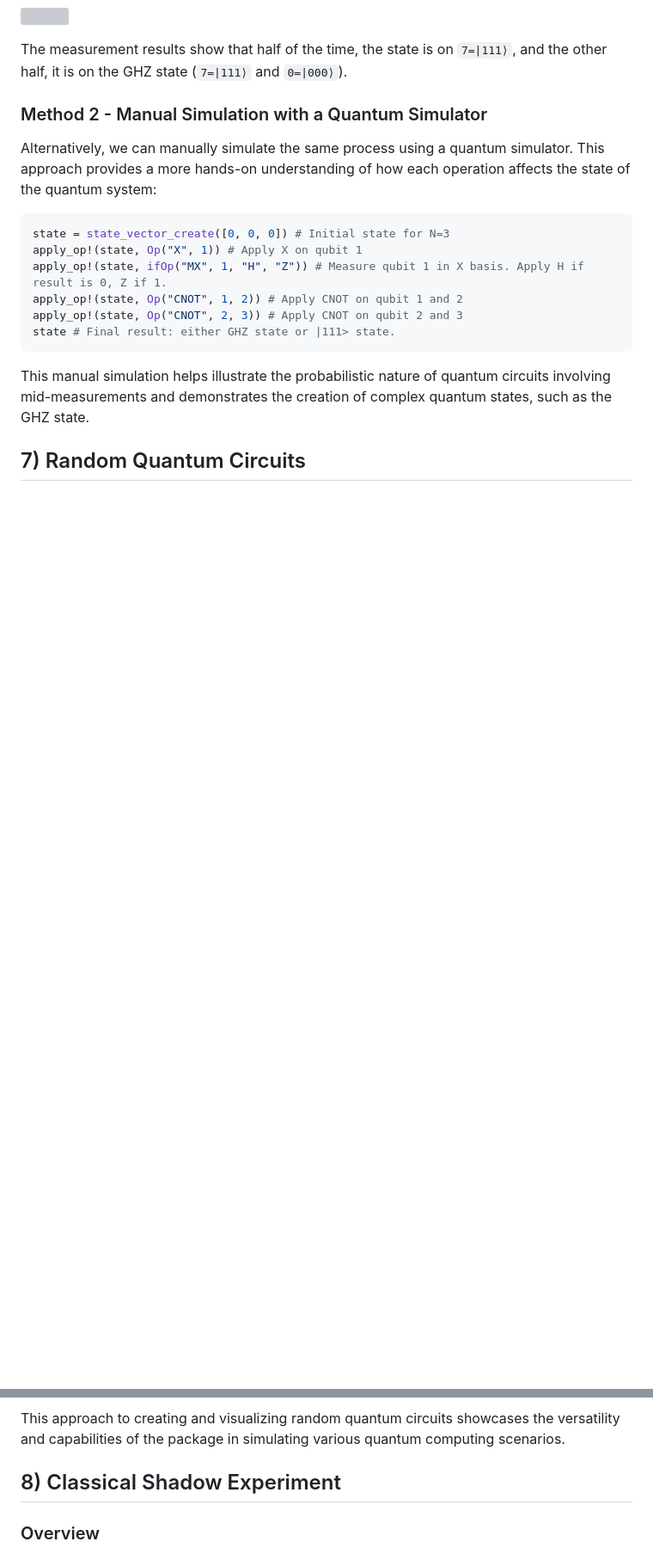
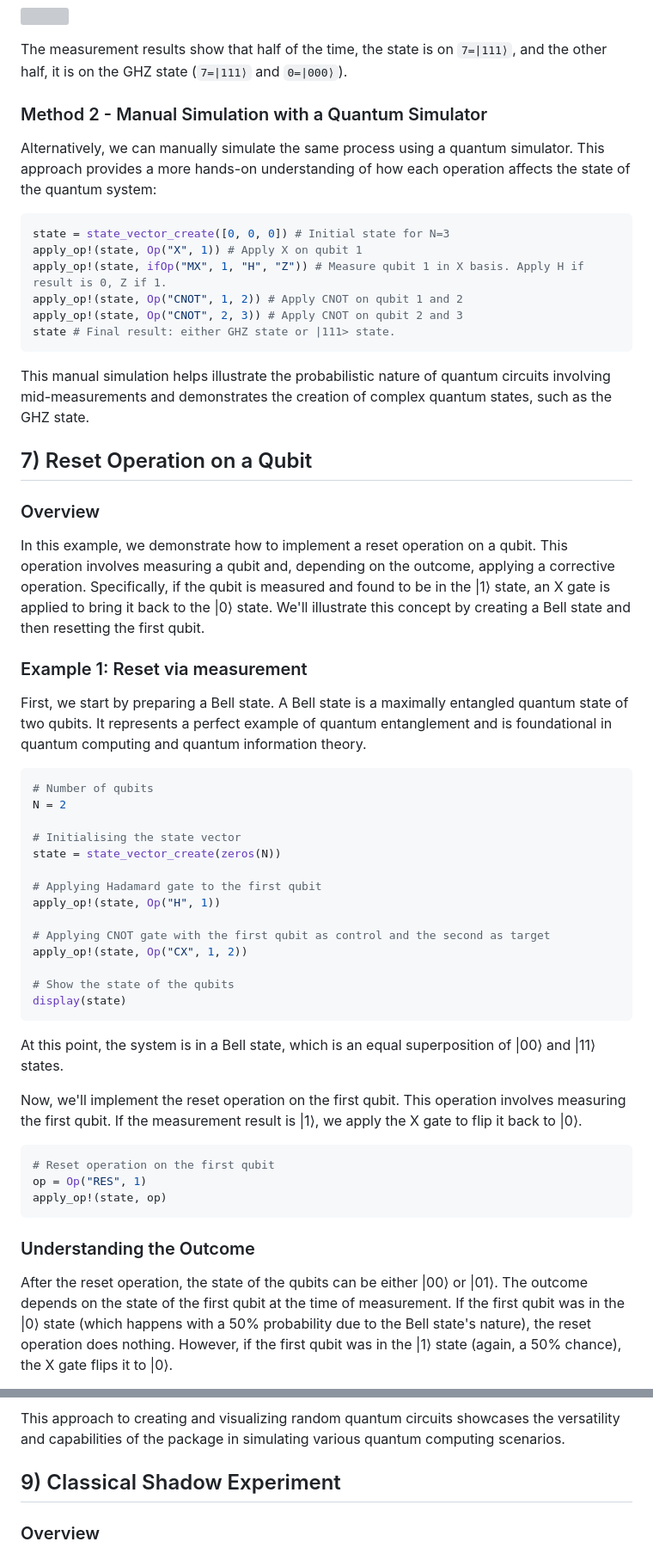
Before and after one commit to aydindeger/BlueTangle.jl, a Markdown page: docs/src/examples.md, 2 parts joined by grey strips. Shown at 86% size. Drawn GitHub-style; blank space fills up the shorter version; grey boxes are pictures that could not be loaded.

````diff
--- a/docs/src/examples.md
+++ b/docs/src/examples.md
@@ -323,4 +323,45 @@ state # Final result: either GHZ state or |111> state.
 
 This manual simulation helps illustrate the probabilistic nature of quantum circuits involving mid-measurements and demonstrates the creation of complex quantum states, such as the GHZ state.
 
-## 7) Random Quantum Circuits
+
+## 7) Reset Operation on a Qubit
+
+### Overview
+
+In this example, we demonstrate how to implement a reset operation on a qubit. This operation involves measuring a qubit and, depending on the outcome, applying a corrective operation. Specifically, if the qubit is measured and found to be in the |1⟩ state, an X gate is applied to bring it back to the |0⟩ state. We'll illustrate this concept by creating a Bell state and then resetting the first qubit.
+
+### Example 1: Reset via measurement
+
+First, we start by preparing a Bell state. A Bell state is a maximally entangled quantum state of two qubits. It represents a perfect example of quantum entanglement and is foundational in quantum computing and quantum information theory.
+
+```julia
+# Number of qubits
+N = 2
+
+# Initialising the state vector
+state = state_vector_create(zeros(N))
+
+# Applying Hadamard gate to the first qubit
+apply_op!(state, Op("H", 1))
+
+# Applying CNOT gate with the first qubit as control and the second as target
+apply_op!(state, Op("CX", 1, 2))
+
+# Show the state of the qubits
+display(state)
+```
+
+At this point, the system is in a Bell state, which is an equal superposition of |00⟩ and |11⟩ states.
+
+Now, we'll implement the reset operation on the first qubit. This operation involves measuring the first qubit. If the measurement result is |1⟩, we apply the X gate to flip it back to |0⟩.
+
+```julia
+# Reset operation on the first qubit
+op = Op("RES", 1)
+apply_op!(state, op)
+```
+
+### Understanding the Outcome
+
+After the reset operation, the state of the qubits can be either |00⟩ or |01⟩. The outcome depends on the state of the first qubit at the time of measurement. If the first qubit was in the |0⟩ state (which happens with a 50% probability due to the Bell state's nature), the reset operation does nothing. However, if the first qubit was in the |1⟩ state (again, a 50% chance), the X gate flips it to |0⟩.
+
@@ -368,7 +446,7 @@ plot_circuit(random_circuit)
 
 This approach to creating and visualizing random quantum circuits showcases the versatility and capabilities of the package in simulating various quantum computing scenarios.
 
-## 8) Classical Shadow Experiment
+## 9) Classical Shadow Experiment
 
 ### Overview
 Classical shadow is a novel technique in quantum computing for efficiently estimating properties of quantum states. In this example, we demonstrate how to use the [`classical_shadow`](@ref) function to construct a density matrix from the classical shadow representation of a quantum circuit. The technique involves running a series of quantum measurements and using the outcomes to reconstruct an approximation of the quantum state.
````
Also changed, not shown: other parts of docs/src/examples.md (+40 -3 lines).
